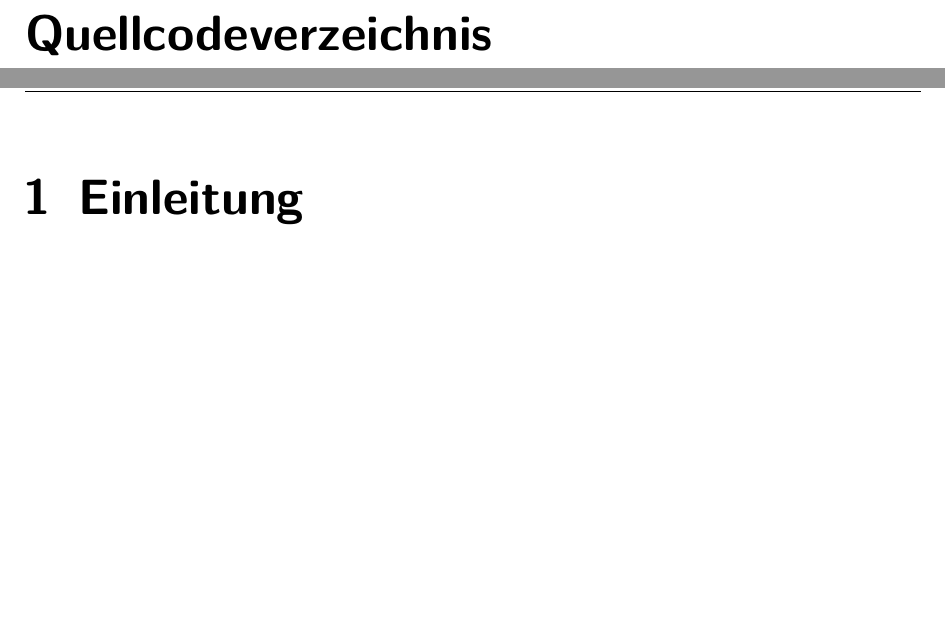
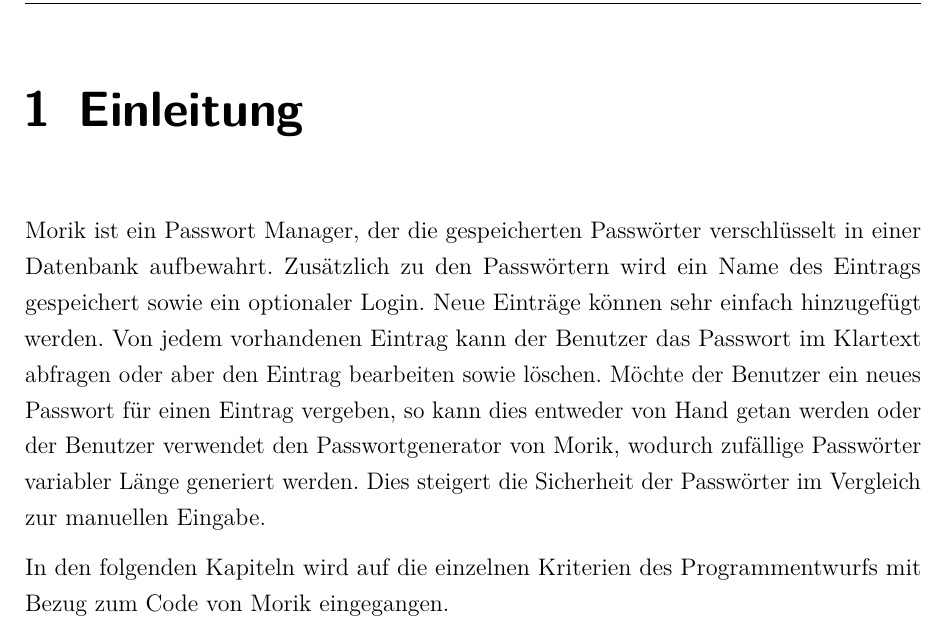
Before and after one commit to moorts/Morik, a LaTeX thesis (LaTeX/Programmentwurf.tex, which reads LaTeX/Inhalt/04_Inhalt/einleitung.tex): two parts of pages 8 and 9 of 28 before the commit and part of page 5 of 24 after it, the two joined at a grey line, cut at the place of the change, the shorter picture padded with empty space. Compiled offline with pdfLaTeX.

Commit message:
Adds Einleitung chapter (#23)
- adds LaTeX chapter Einleitung
 - removes Abstract
 - removes Abkürzungsverzeichnis and Quellcodeverzeichnis

Co-authored-by: I516543 <e.zimmermann@sap.com>

```diff
--- a/LaTeX/Inhalt/04_Inhalt/einleitung.tex
+++ b/LaTeX/Inhalt/04_Inhalt/einleitung.tex
@@ -1 +1,4 @@
 \chapter{Einleitung}
+Morik ist ein Passwort Manager, der die gespeicherten Passwörter verschlüsselt in einer Datenbank aufbewahrt. Zusätzlich zu den Passwörtern wird ein Name des Eintrags gespeichert sowie ein optionaler Login. Neue Einträge können sehr einfach hinzugefügt werden. Von jedem vorhandenen Eintrag kann der Benutzer das Passwort im Klartext abfragen oder aber den Eintrag bearbeiten sowie löschen. Möchte der Benutzer ein neues Passwort für einen Eintrag vergeben, so kann dies entweder von Hand getan werden oder der Benutzer verwendet den Passwortgenerator von Morik, wodurch zufällige Passwörter variabler Länge generiert werden. Dies steigert die Sicherheit der Passwörter im Vergleich zur manuellen Eingabe.
+
+In den folgenden Kapiteln wird auf die einzelnen Kriterien des Programmentwurfs mit Bezug zum Code von Morik eingegangen.
--- a/LaTeX/Programmentwurf.tex
+++ b/LaTeX/Programmentwurf.tex
@@ -21,7 +21,7 @@
 \newcommand{\autorTwo}{Erik Zimmermann}
 \newcommand{\autorReverse}{Nachname, Vorname}
 \newcommand{\verfassungsort}{Karlsruhe}
-\newcommand{\matrikelnrOne}{0000000}
+\newcommand{\matrikelnrOne}{9540703}
 \newcommand{\matrikelnrTwo}{2152543}
 \newcommand{\kurs}{TINF19B1}
 \newcommand{\bearbeitungsmonat}{Januar 2018}
@@ -74,7 +69,5 @@
 \listoffigures                          % Erzeugen des Abbildungsverzeichnisses
 \listoftables                           % Erzeugen des Tabellenverzeichnisses
-\renewcommand{\lstlistlistingname}{Quellcodeverzeichnis}
-\lstlistoflistings                      % Erzeugen des Listenverzeichnisses
 \setcounter{savepage}{\value{page}}
 
 
```
Also changed, not shown: LaTeX/Programmentwurf.pdf, LaTeX/Programmentwurf.tex (5 more changed lines).
